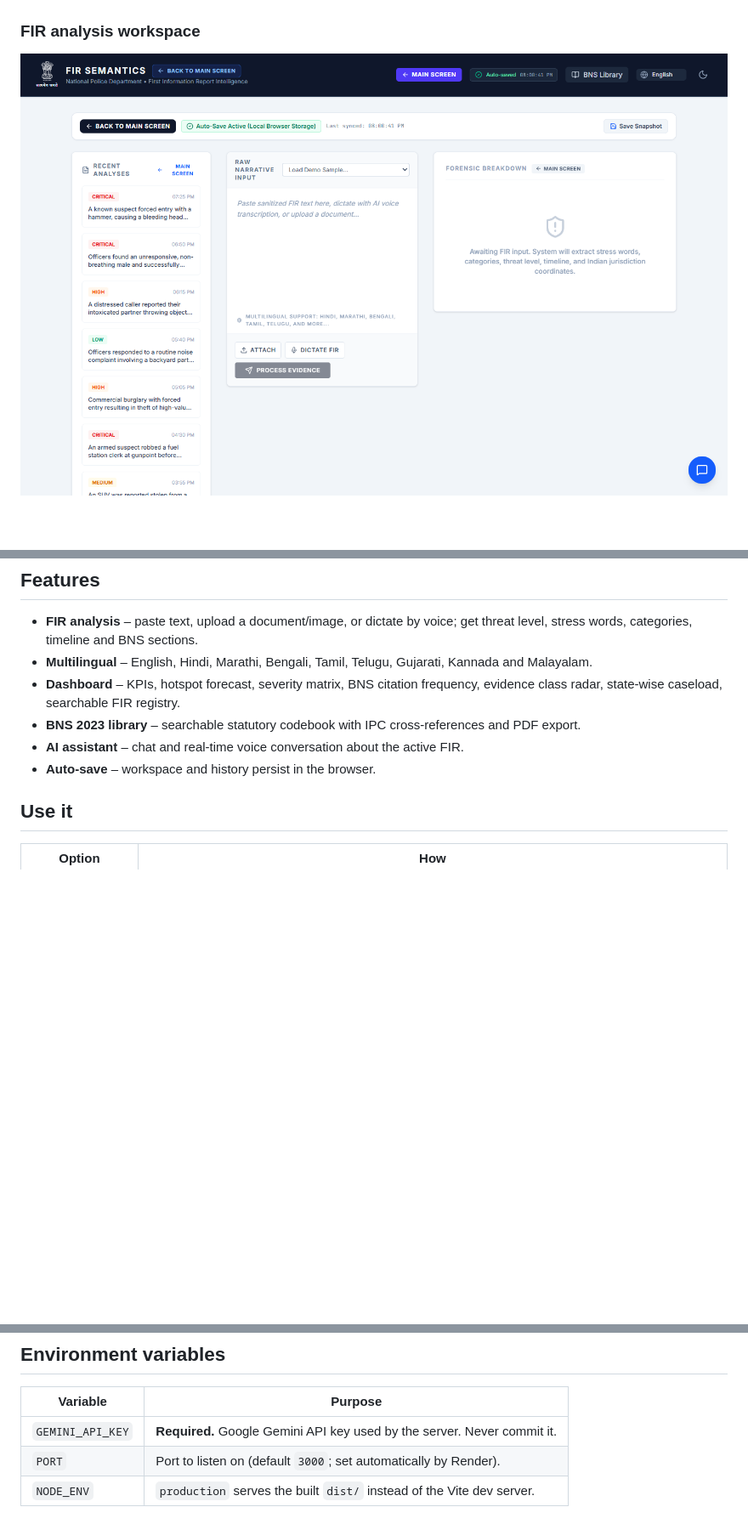
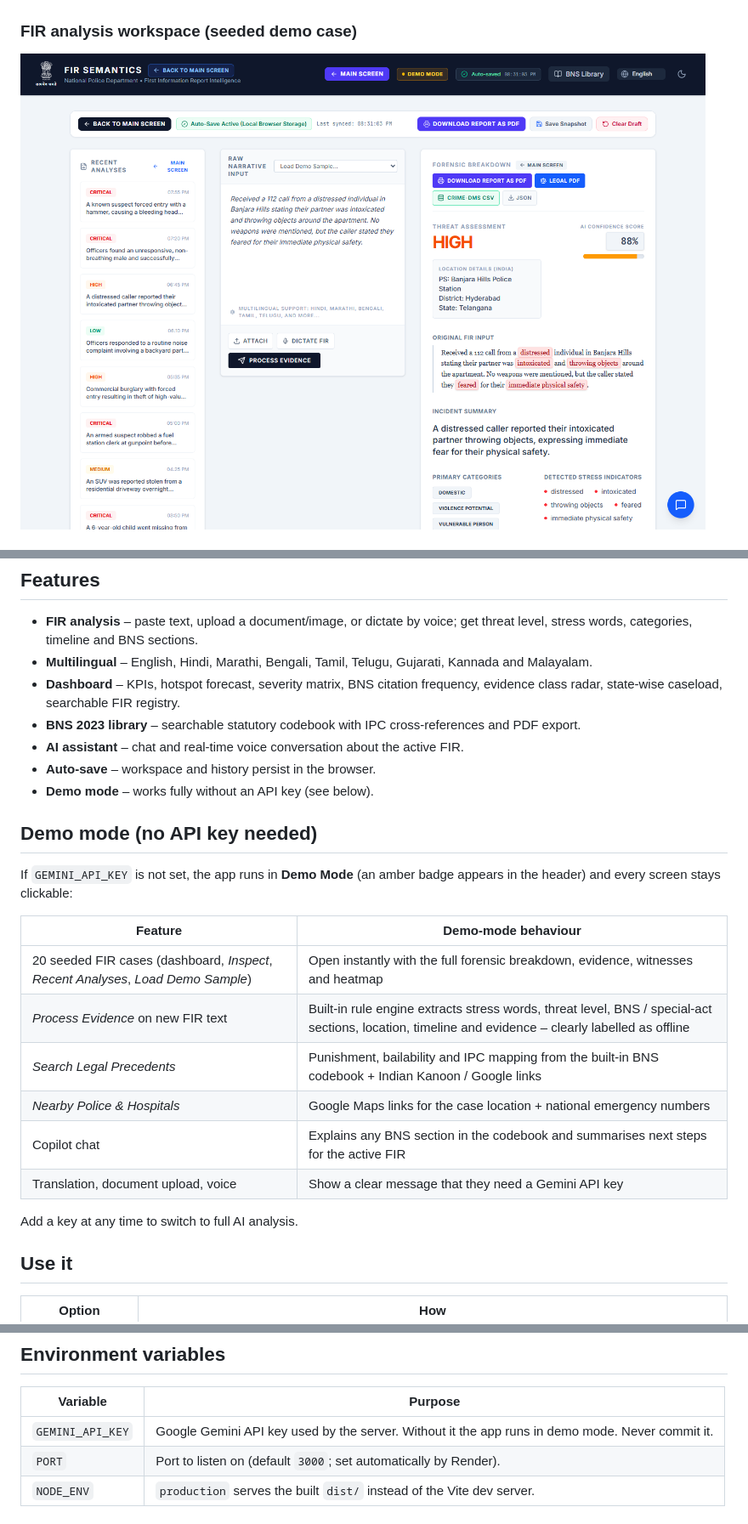
Before and after one commit to Uttpal-Tripathy/fir-analyzer, a Markdown page: README.md, 3 parts joined by grey strips. Shown at 85% size. Drawn GitHub-style; pictures changed too: docs/screenshots/analysis.png; blank space fills up the shorter version.

```diff
--- a/README.md
+++ b/README.md
@@ -24,5 +24,5 @@ Built with React 19, Vite, Tailwind CSS, Recharts/D3 and an Express + WebSocket
 ### FIR history & past cases registry
 ![FIR registry](docs/screenshots/fir-registry.png)
 
-### FIR analysis workspace
+### FIR analysis workspace (seeded demo case)
 ![Analysis workspace](docs/screenshots/analysis.png)
@@ -38,6 +47,22 @@ Built with React 19, Vite, Tailwind CSS, Recharts/D3 and an Express + WebSocket
 - **BNS 2023 library** – searchable statutory codebook with IPC cross-references and PDF export.
 - **AI assistant** – chat and real-time voice conversation about the active FIR.
 - **Auto-save** – workspace and history persist in the browser.
+- **Demo mode** – works fully without an API key (see below).
+
+## Demo mode (no API key needed)
+
+If `GEMINI_API_KEY` is not set, the app runs in **Demo Mode** (an amber badge appears in the header) and every screen stays clickable:
+
+| Feature | Demo-mode behaviour |
+| --- | --- |
+| 20 seeded FIR cases (dashboard, *Inspect*, *Recent Analyses*, *Load Demo Sample*) | Open instantly with the full forensic breakdown, evidence, witnesses and heatmap |
+| *Process Evidence* on new FIR text | Built-in rule engine extracts stress words, threat level, BNS / special-act sections, location, timeline and evidence – clearly labelled as offline |
+| *Search Legal Precedents* | Punishment, bailability and IPC mapping from the built-in BNS codebook + Indian Kanoon / Google links |
+| *Nearby Police & Hospitals* | Google Maps links for the case location + national emergency numbers |
+| Copilot chat | Explains any BNS section in the codebook and summarises next steps for the active FIR |
+| Translation, document upload, voice | Show a clear message that they need a Gemini API key |
+
+Add a key at any time to switch to full AI analysis.
 
 ## Use it
 
@@ -91,7 +116,7 @@ If your Render URL differs from `https://fir-analyzer.onrender.com`, edit [`desk
 
 | Variable | Purpose |
 | --- | --- |
-| `GEMINI_API_KEY` | **Required.** Google Gemini API key used by the server. Never commit it. |
+| `GEMINI_API_KEY` | Google Gemini API key used by the server. Without it the app runs in demo mode. Never commit it. |
 | `PORT` | Port to listen on (default `3000`; set automatically by Render). |
 | `NODE_ENV` | `production` serves the built `dist/` instead of the Vite dev server. |
 
```
Also changed, not shown: other parts of README.md (+12 -3 lines), docs/screenshots/copilot-chat.png (added), docs/screenshots/legal-reference.png (added), docs/screenshots/offline-analysis.png (added), 6 other files.
